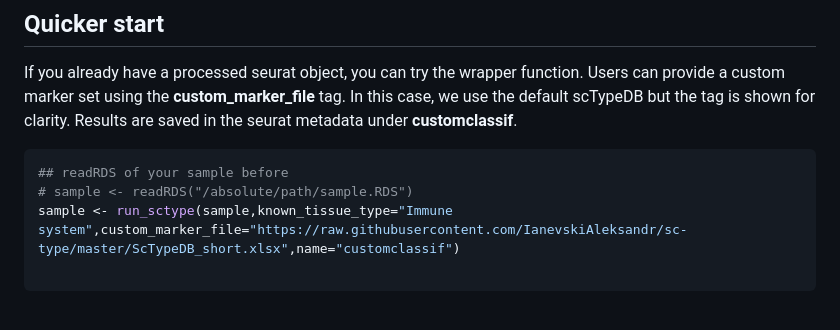
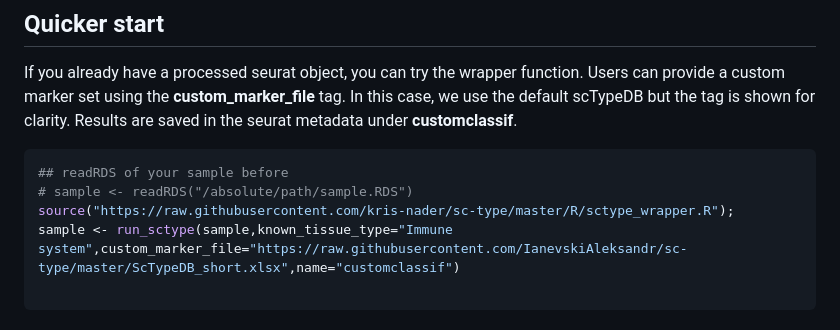
Before and after one commit to IanevskiAleksandr/sc-type, a Markdown page: README.md, the part around the change. Drawn GitHub-style.

````diff
--- a/README.md
+++ b/README.md
@@ -38,6 +38,7 @@ If you already have a processed seurat object, you can try the wrapper function.
 ```R
 ## readRDS of your sample before
 # sample <- readRDS("/absolute/path/sample.RDS")
+source("https://raw.githubusercontent.com/kris-nader/sc-type/master/R/sctype_wrapper.R");
 sample <- run_sctype(sample,known_tissue_type="Immune system",custom_marker_file="https://raw.githubusercontent.com/IanevskiAleksandr/sc-type/master/ScTypeDB_short.xlsx",name="customclassif")
 
 ```
````
